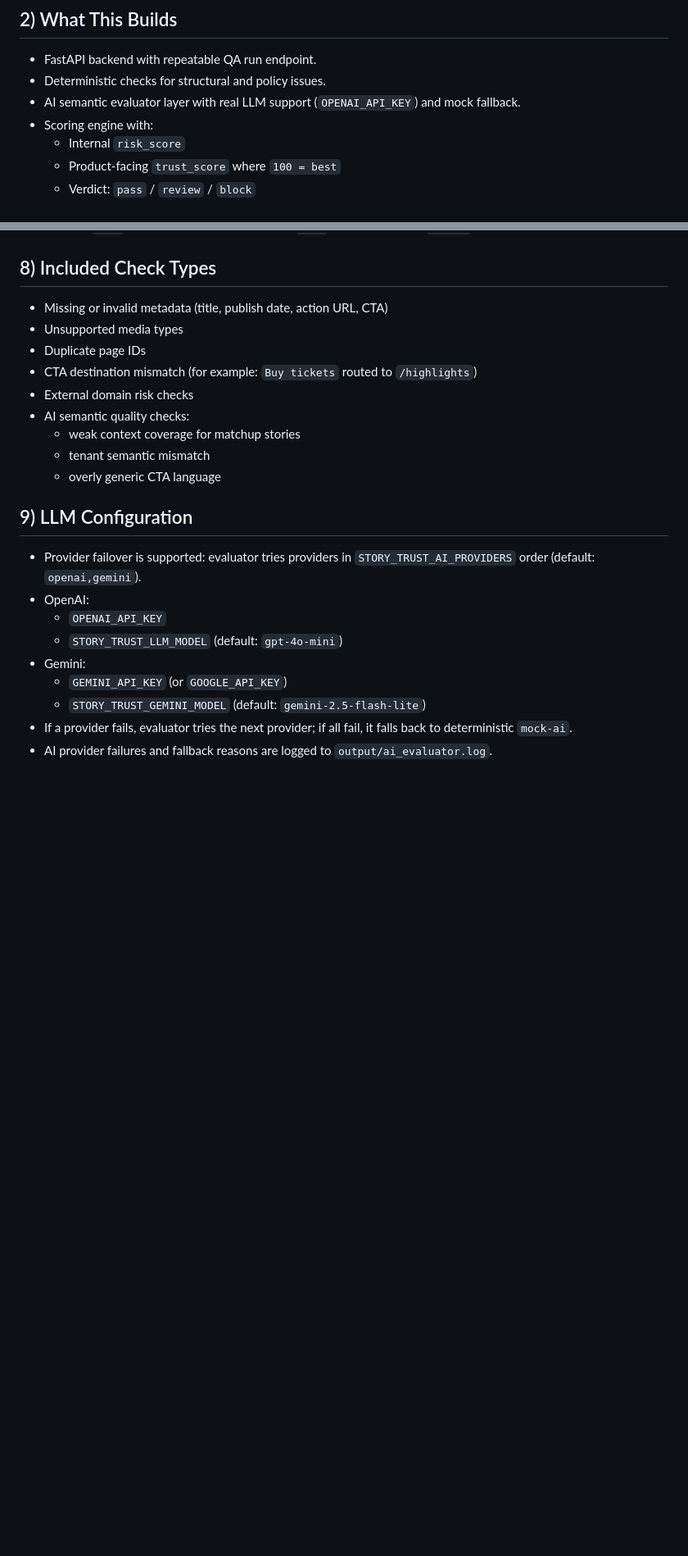
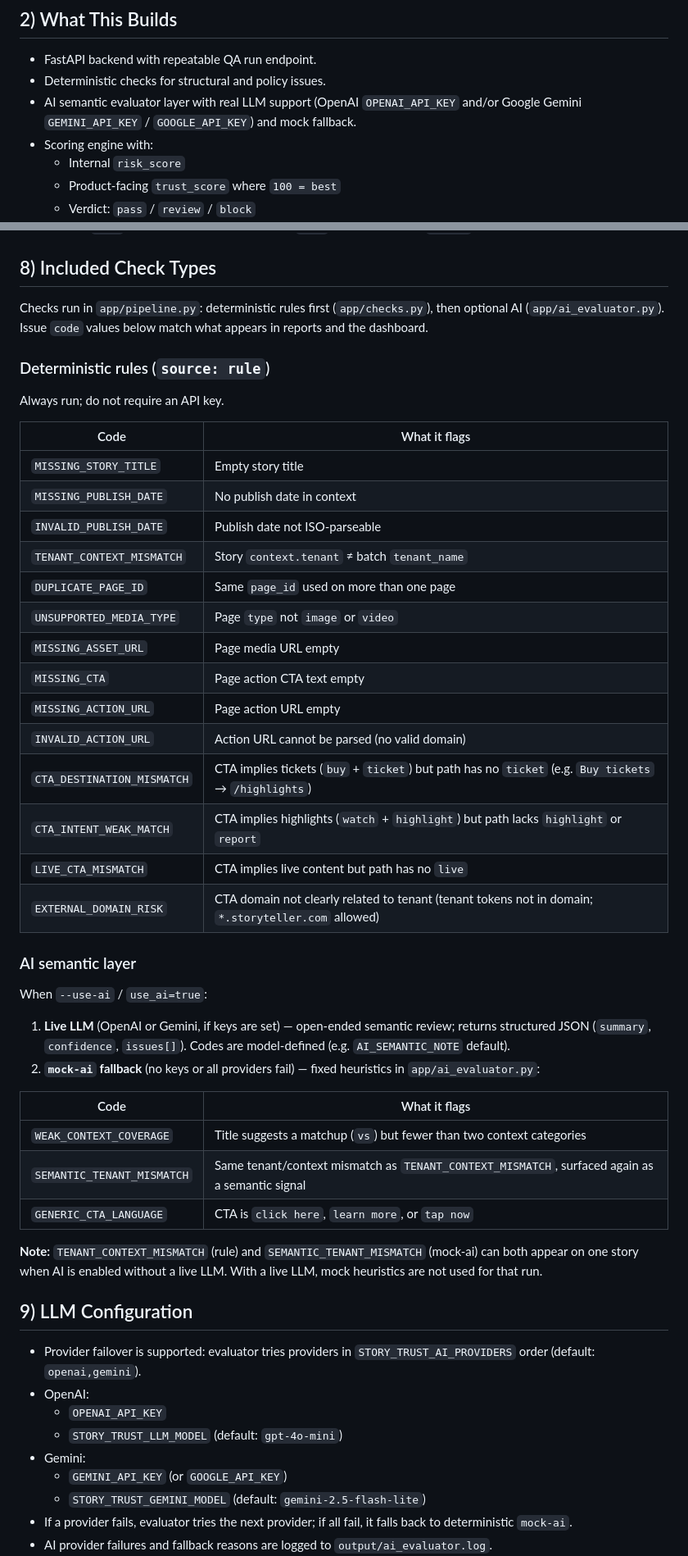
Before and after one commit to bmnova/storyteller-story_trust, a Markdown page: README.md, 2 parts joined by grey strips. Shown at 82% size. Rendered like a GitHub page; blank space fills up the shorter version.

```diff
--- a/README.md
+++ b/README.md
@@ -16,7 +16,7 @@ The core problem is not one-off moderation. It is a **scalable publishing confid
 
 - FastAPI backend with repeatable QA run endpoint.
 - Deterministic checks for structural and policy issues.
-- AI semantic evaluator layer with real LLM support (`OPENAI_API_KEY`) and mock fallback.
+- AI semantic evaluator layer with real LLM support (OpenAI `OPENAI_API_KEY` and/or Google Gemini `GEMINI_API_KEY` / `GOOGLE_API_KEY`) and mock fallback.
 - Scoring engine with:
   - Internal `risk_score`
   - Product-facing `trust_score` where `100 = best`
@@ -174,15 +177,43 @@ python -m pytest -q tests/test_live_llm_smoke.py
 
 ## 8) Included Check Types
 
-- Missing or invalid metadata (title, publish date, action URL, CTA)
-- Unsupported media types
-- Duplicate page IDs
-- CTA destination mismatch (for example: `Buy tickets` routed to `/highlights`)
-- External domain risk checks
-- AI semantic quality checks:
-  - weak context coverage for matchup stories
-  - tenant semantic mismatch
-  - overly generic CTA language
+Checks run in `app/pipeline.py`: deterministic rules first (`app/checks.py`), then optional AI (`app/ai_evaluator.py`). Issue `code` values below match what appears in reports and the dashboard.
+
+### Deterministic rules (`source: rule`)
+
+Always run; do not require an API key.
+
+| Code | What it flags |
+| --- | --- |
+| `MISSING_STORY_TITLE` | Empty story title |
+| `MISSING_PUBLISH_DATE` | No publish date in context |
+| `INVALID_PUBLISH_DATE` | Publish date not ISO-parseable |
+| `TENANT_CONTEXT_MISMATCH` | Story `context.tenant` ≠ batch `tenant_name` |
+| `DUPLICATE_PAGE_ID` | Same `page_id` used on more than one page |
+| `UNSUPPORTED_MEDIA_TYPE` | Page `type` not `image` or `video` |
+| `MISSING_ASSET_URL` | Page media URL empty |
+| `MISSING_CTA` | Page action CTA text empty |
+| `MISSING_ACTION_URL` | Page action URL empty |
+| `INVALID_ACTION_URL` | Action URL cannot be parsed (no valid domain) |
+| `CTA_DESTINATION_MISMATCH` | CTA implies tickets (`buy` + `ticket`) but path has no `ticket` (e.g. `Buy tickets` → `/highlights`) |
+| `CTA_INTENT_WEAK_MATCH` | CTA implies highlights (`watch` + `highlight`) but path lacks `highlight` or `report` |
+| `LIVE_CTA_MISMATCH` | CTA implies live content but path has no `live` |
+| `EXTERNAL_DOMAIN_RISK` | CTA domain not clearly related to tenant (tenant tokens not in domain; `*.storyteller.com` allowed) |
+
+### AI semantic layer
+
+When `--use-ai` / `use_ai=true`:
+
+1. **Live LLM** (OpenAI or Gemini, if keys are set) — open-ended semantic review; returns structured JSON (`summary`, `confidence`, `issues[]`). Codes are model-defined (e.g. `AI_SEMANTIC_NOTE` default).
+2. **`mock-ai` fallback** (no keys or all providers fail) — fixed heuristics in `app/ai_evaluator.py`:
+
+| Code | What it flags |
+| --- | --- |
+| `WEAK_CONTEXT_COVERAGE` | Title suggests a matchup (`vs`) but fewer than two context categories |
+| `SEMANTIC_TENANT_MISMATCH` | Same tenant/context mismatch as `TENANT_CONTEXT_MISMATCH`, surfaced again as a semantic signal |
+| `GENERIC_CTA_LANGUAGE` | CTA is `click here`, `learn more`, or `tap now` |
+
+**Note:** `TENANT_CONTEXT_MISMATCH` (rule) and `SEMANTIC_TENANT_MISMATCH` (mock-ai) can both appear on one story when AI is enabled without a live LLM. With a live LLM, mock heuristics are not used for that run.
 
 ## 9) LLM Configuration
 
```
Also changed, not shown: other parts of README.md (+40 -30 lines).
